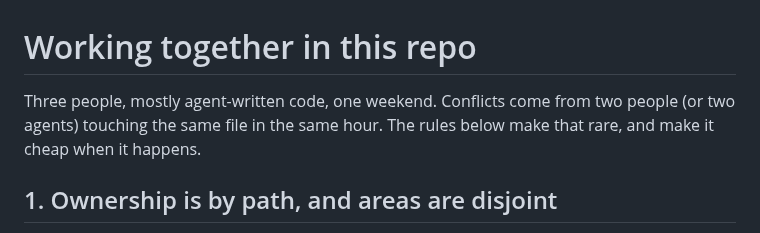
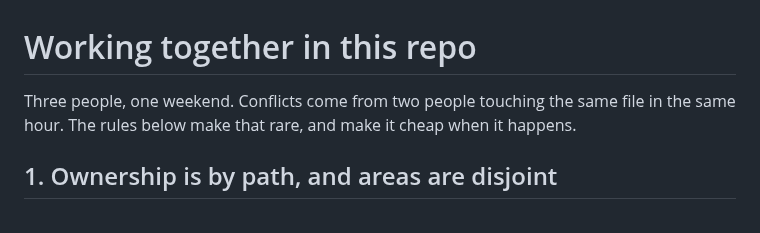
Before and after one commit to Olivesz/custos-code, a Markdown page: CONTRIBUTING.md, the part around the change. Drawn GitHub-style.

```diff
--- a/CONTRIBUTING.md
+++ b/CONTRIBUTING.md
@@ -1,6 +1,6 @@
 # Working together in this repo
 
-Three people, mostly agent-written code, one weekend. Conflicts come from two people (or two agents) touching the same file in the same hour. The rules below make that rare, and make it cheap when it happens.
+Three people, one weekend. Conflicts come from two people touching the same file in the same hour. The rules below make that rare, and make it cheap when it happens.
 
 ## 1. Ownership is by path, and areas are disjoint
 `.github/CODEOWNERS` maps every path to one owner. You may read anything; you write only inside your paths. If you need a change elsewhere, open a small PR against that path and tag the owner, or ask them to make it. Shared seams (`src/receipts/models.py`, `AGENTS.md`, `docs/OPEN_QUESTIONS.md`, `docs/adr/`, `pyproject.toml`) change only through a PR reviewed by both other people.
```
Also changed, not shown: docs/PLAN.md (+1 -1 lines).
